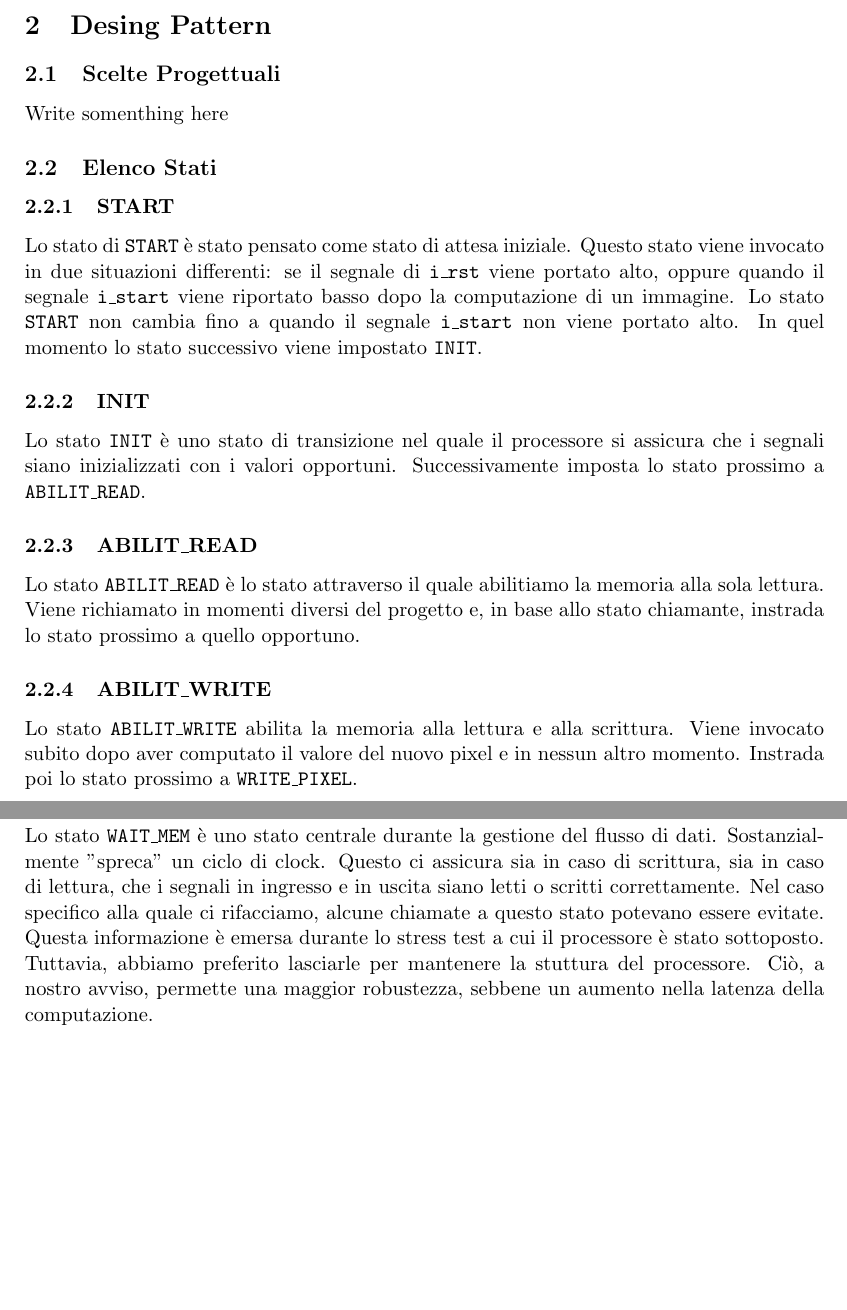
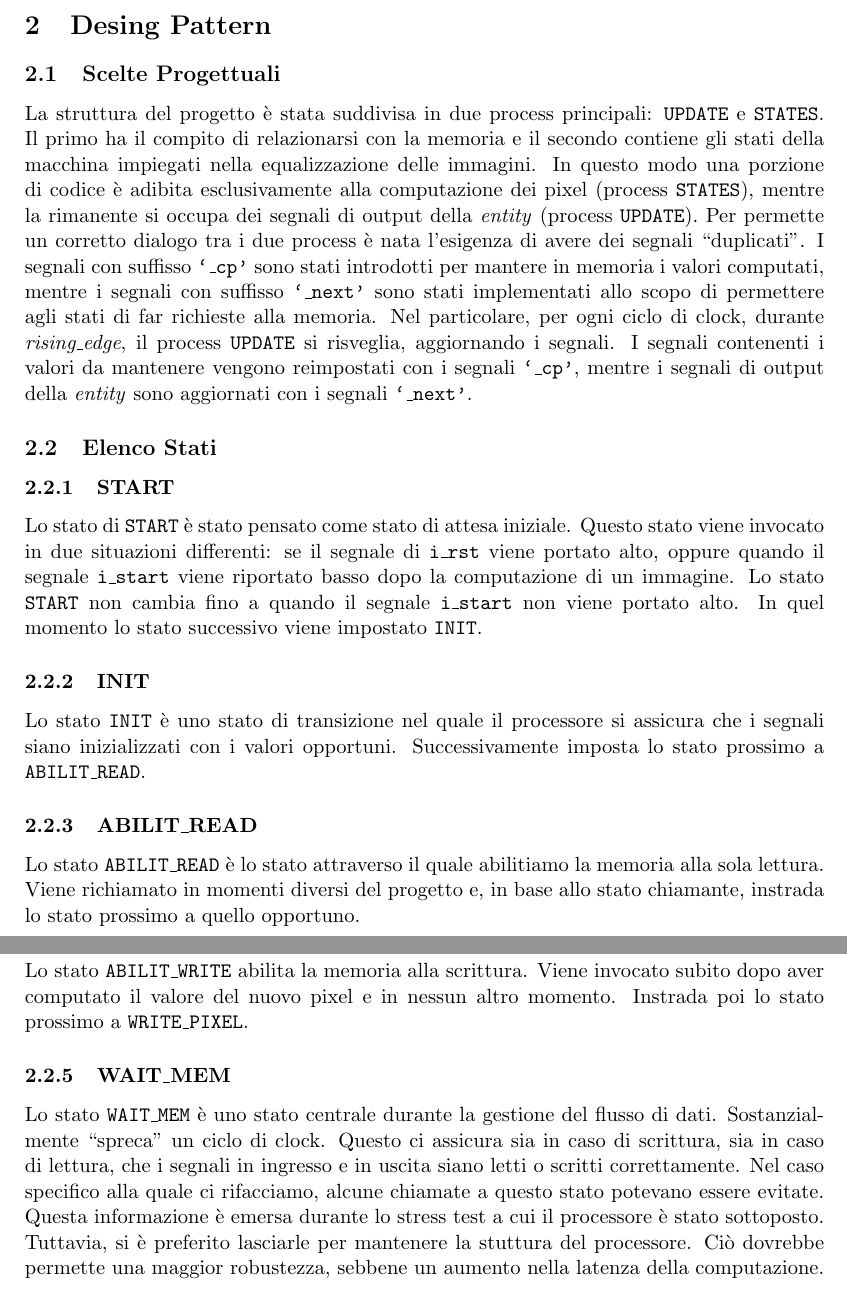
Before and after one commit to williamzeni99/RetiLogiche, a LaTeX paper (Documentation/10613915_10599689.tex): two parts of pages 3 and 4 of 5, joined at a grey line, cut so that both start at the same text, the shorter picture padded with empty space. Compiled offline with pdfLaTeX.

Commit message:
scritta scelte progettuali

```diff
--- a/Documentation/10613915_10599689.tex
+++ b/Documentation/10613915_10599689.tex
@@ -65,7 +65,12 @@ Write somenthing here
 
 \section{Desing Pattern}
 \subsection{Scelte Progettuali}
-Write somenthing here
+La struttura del progetto è stata suddivisa in due process principali: \texttt{UPDATE} e \texttt{STATES}.
+Il primo ha il compito di relazionarsi con la memoria e il secondo contiene gli stati della macchina impiegati nella equalizzazione delle immagini. In questo modo una porzione di codice è adibita esclusivamente alla computazione dei pixel (process \texttt{STATES}), mentre la rimanente si occupa dei segnali di output della \textit{entity} (process \texttt{UPDATE}).
+Per permette un corretto dialogo tra i due process è nata l'esigenza di avere dei segnali ``duplicati".
+I segnali con suffisso \texttt{\lq\_cp'} sono stati introdotti per mantere in memoria i valori computati, mentre i segnali con suffisso \texttt{\lq\_next'} sono stati implementati allo scopo di permettere agli stati di far richieste alla memoria.
+Nel particolare, per ogni ciclo di clock, durante \textit{rising\_edge}, il process \texttt{UPDATE} si risveglia, aggiornando i segnali. I segnali contenenti i valori da mantenere vengono reimpostati con i segnali \texttt{\lq\_cp'}, mentre i segnali di output della \textit{entity} sono aggiornati con i segnali \texttt{\lq\_next'}.
+
 
 \subsection{Elenco Stati}
 
@@ -79,10 +84,10 @@ Lo stato \texttt{INIT} è uno stato di transizione nel quale il processore si as
 Lo stato \texttt{ABILIT\_READ} è lo stato attraverso il quale abilitiamo la memoria alla sola lettura. Viene richiamato in momenti diversi del progetto e, in base allo stato chiamante, instrada lo stato prossimo a quello opportuno.
 
 \subsubsection{ABILIT\_WRITE}
-Lo stato \texttt{ABILIT\_WRITE} abilita la memoria alla lettura e alla scrittura. Viene invocato subito dopo aver computato il valore del nuovo pixel e in nessun altro momento. Instrada poi lo stato prossimo a \texttt{WRITE\_PIXEL}.
+Lo stato \texttt{ABILIT\_WRITE} abilita la memoria alla scrittura. Viene invocato subito dopo aver computato il valore del nuovo pixel e in nessun altro momento. Instrada poi lo stato prossimo a \texttt{WRITE\_PIXEL}.
 
 \subsubsection{WAIT\_MEM}
-Lo stato \texttt{WAIT\_MEM} è uno stato centrale durante la gestione del flusso di dati. Sostanzialmente "spreca" un ciclo di clock. Questo ci assicura sia in caso di scrittura, sia in caso di lettura, che i segnali in ingresso e in uscita siano letti o scritti correttamente. Nel caso specifico alla quale ci rifacciamo, alcune chiamate a questo stato potevano essere evitate. Questa informazione è emersa durante lo stress test a cui il processore è stato sottoposto. Tuttavia, abbiamo preferito lasciarle per mantenere la stuttura del processore. Ciò, a nostro avviso, permette una maggior robustezza, sebbene un aumento nella latenza della computazione.
+Lo stato \texttt{WAIT\_MEM} è uno stato centrale durante la gestione del flusso di dati. Sostanzialmente ``spreca" un ciclo di clock. Questo ci assicura sia in caso di scrittura, sia in caso di lettura, che i segnali in ingresso e in uscita siano letti o scritti correttamente. Nel caso specifico alla quale ci rifacciamo, alcune chiamate a questo stato potevano essere evitate. Questa informazione è emersa durante lo stress test a cui il processore è stato sottoposto. Tuttavia, si è preferito lasciarle per mantenere la stuttura del processore. Ciò dovrebbe permette una maggior robustezza, sebbene un aumento nella latenza della computazione.
 
 \subsubsection{GET\_RC}
 Lo stato \texttt{GET\_RC} è uno stato in preparazione al calcolo della dimensione dell'immagine e dei punti in cui bisognerà scrivere all'interno della memoria. Lo stato \texttt{GET\_RC} viene invocato dopo l'abilitazione della memoria alla lettura. Questo stato si occupa del recuperare i valori dalla memoria e aggiornare i segnali \texttt{n\_col} e \texttt{n\_row}.
```
Also changed, not shown: Documentation/10613915_10599689.pdf, Documentation/10613915_10599689.tex (3 more changed lines).
